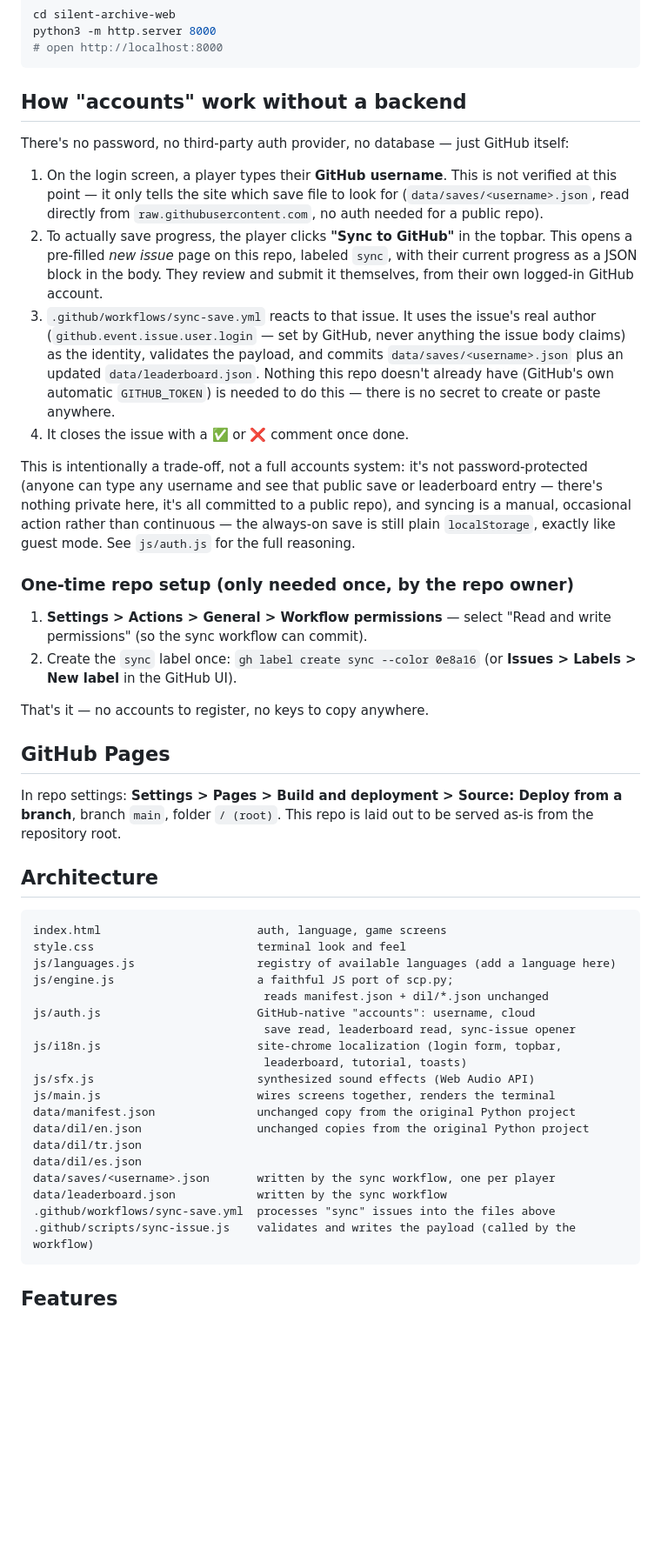
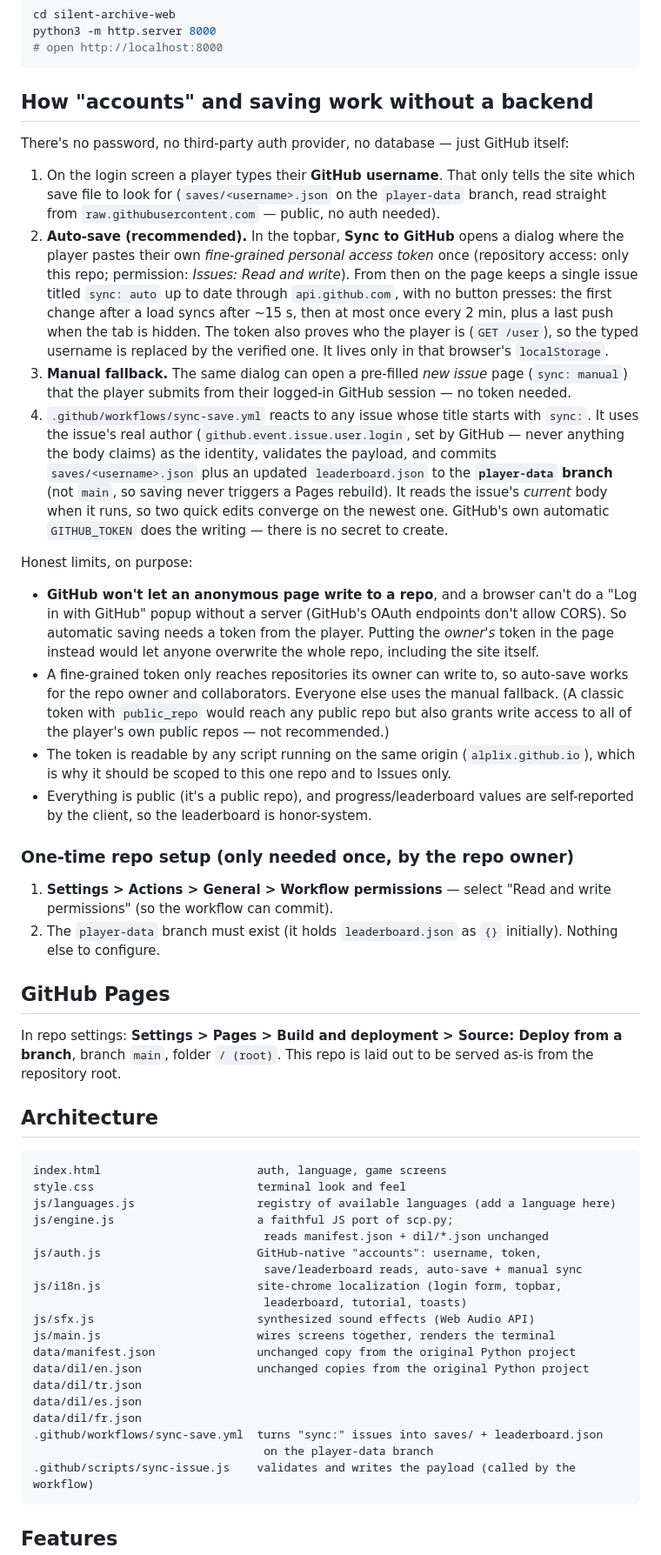
Before and after one commit to alplix/silent-archive-web, a Markdown page: README.md, the part around one of its changes. Shown at 87% size. GitHub-like rendering; blank space fills up the shorter version.

Commit message:
Document automatic GitHub save, the player-data branch and its limits
Co-Authored-By: Claude Sonnet 5 <noreply@anthropic.com>

````diff
--- a/README.md
+++ b/README.md
@@ -34,44 +34,62 @@ python3 -m http.server 8000
 # open http://localhost:8000
 ```
 
-## How "accounts" work without a backend
+## How "accounts" and saving work without a backend
 
 There's no password, no third-party auth provider, no database — just
 GitHub itself:
 
-1. On the login screen, a player types their **GitHub username**. This is
-   not verified at this point — it only tells the site which save file to
-   look for (`data/saves/<username>.json`, read directly from
-   `raw.githubusercontent.com`, no auth needed for a public repo).
-2. To actually save progress, the player clicks **"Sync to GitHub"** in
-   the topbar. This opens a pre-filled *new issue* page on this repo,
-   labeled `sync`, with their current progress as a JSON block in the
-   body. They review and submit it themselves, from their own logged-in
-   GitHub account.
-3. `.github/workflows/sync-save.yml` reacts to that issue. It uses the
-   issue's real author (`github.event.issue.user.login` — set by GitHub,
-   never anything the issue body claims) as the identity, validates the
-   payload, and commits `data/saves/<username>.json` plus an updated
-   `data/leaderboard.json`. Nothing this repo doesn't already have
-   (GitHub's own automatic `GITHUB_TOKEN`) is needed to do this — there is
-   no secret to create or paste anywhere.
-4. It closes the issue with a ✅ or ❌ comment once done.
+1. On the login screen a player types their **GitHub username**. That only
+   tells the site which save file to look for (`saves/<username>.json` on
+   the `player-data` branch, read straight from `raw.githubusercontent.com`
+   — public, no auth needed).
+2. **Auto-save (recommended).** In the topbar, **Sync to GitHub** opens a
+   dialog where the player pastes their own *fine-grained personal access
+   token* once (repository access: only this repo; permission:
+   *Issues: Read and write*). From then on the page keeps a single issue
+   titled `sync: auto` up to date through `api.github.com`, with no button
+   presses: the first change after a load syncs after ~15 s, then at most
+   once every 2 min, plus a last push when the tab is hidden. The token
+   also proves who the player is (`GET /user`), so the typed username is
+   replaced by the verified one. It lives only in that browser's
+   `localStorage`.
+3. **Manual fallback.** The same dialog can open a pre-filled *new issue*
+   page (`sync: manual`) that the player submits from their logged-in
+   GitHub session — no token needed.
+4. `.github/workflows/sync-save.yml` reacts to any issue whose title starts
+   with `sync:`. It uses the issue's real author
+   (`github.event.issue.user.login`, set by GitHub — never anything the
+   body claims) as the identity, validates the payload, and commits
+   `saves/<username>.json` plus an updated `leaderboard.json` to the
+   **`player-data` branch** (not `main`, so saving never triggers a Pages
+   rebuild). It reads the issue's *current* body when it runs, so two
+   quick edits converge on the newest one. GitHub's own automatic
+   `GITHUB_TOKEN` does the writing — there is no secret to create.
 
-This is intentionally a trade-off, not a full accounts system: it's not
-password-protected (anyone can type any username and see that public save
-or leaderboard entry — there's nothing private here, it's all committed to
-a public repo), and syncing is a manual, occasional action rather than
-continuous — the always-on save is still plain `localStorage`, exactly
-like guest mode. See `js/auth.js` for the full reasoning.
+Honest limits, on purpose:
+
+- **GitHub won't let an anonymous page write to a repo**, and a browser
+  can't do a "Log in with GitHub" popup without a server (GitHub's OAuth
+  endpoints don't allow CORS). So automatic saving needs a token from the
+  player. Putting the *owner's* token in the page instead would let anyone
+  overwrite the whole repo, including the site itself.
+- A fine-grained token only reaches repositories its owner can write to, so
+  auto-save works for the repo owner and collaborators. Everyone else uses
+  the manual fallback. (A classic token with `public_repo` would reach any
+  public repo but also grants write access to all of the player's own
+  public repos — not recommended.)
+- The token is readable by any script running on the same origin
+  (`alplix.github.io`), which is why it should be scoped to this one repo
+  and to Issues only.
+- Everything is public (it's a public repo), and progress/leaderboard values
+  are self-reported by the client, so the leaderboard is honor-system.
 
 ### One-time repo setup (only needed once, by the repo owner)
 
 1. **Settings > Actions > General > Workflow permissions** — select
-   "Read and write permissions" (so the sync workflow can commit).
-2. Create the `sync` label once: `gh label create sync --color 0e8a16` (or
-   **Issues > Labels > New label** in the GitHub UI).
-
-That's it — no accounts to register, no keys to copy anywhere.
+   "Read and write permissions" (so the workflow can commit).
+2. The `player-data` branch must exist (it holds `leaderboard.json` as
+   `{}` initially). Nothing else to configure.
 
 ## GitHub Pages
 
@@ -87,8 +105,8 @@ style.css                        terminal look and feel
 js/languages.js                  registry of available languages (add a language here)
 js/engine.js                     a faithful JS port of scp.py;
                                   reads manifest.json + dil/*.json unchanged
-js/auth.js                       GitHub-native "accounts": username, cloud
-                                  save read, leaderboard read, sync-issue opener
+js/auth.js                       GitHub-native "accounts": username, token,
+                                  save/leaderboard reads, auto-save + manual sync
 js/i18n.js                       site-chrome localization (login form, topbar,
                                   leaderboard, tutorial, toasts)
 js/sfx.js                        synthesized sound effects (Web Audio API)
@@ -97,9 +115,9 @@ data/manifest.json               unchanged copy from the original Python project
 data/dil/en.json                 unchanged copies from the original Python project
 data/dil/tr.json
 data/dil/es.json
-data/saves/<username>.json       written by the sync workflow, one per player
-data/leaderboard.json            written by the sync workflow
-.github/workflows/sync-save.yml  processes "sync" issues into the files above
+data/dil/fr.json
+.github/workflows/sync-save.yml  turns "sync:" issues into saves/ + leaderboard.json
+                                  on the player-data branch
 .github/scripts/sync-issue.js    validates and writes the payload (called by the workflow)
 ```
 
````
Also changed, not shown: other parts of README.md (+2 -2 lines).
